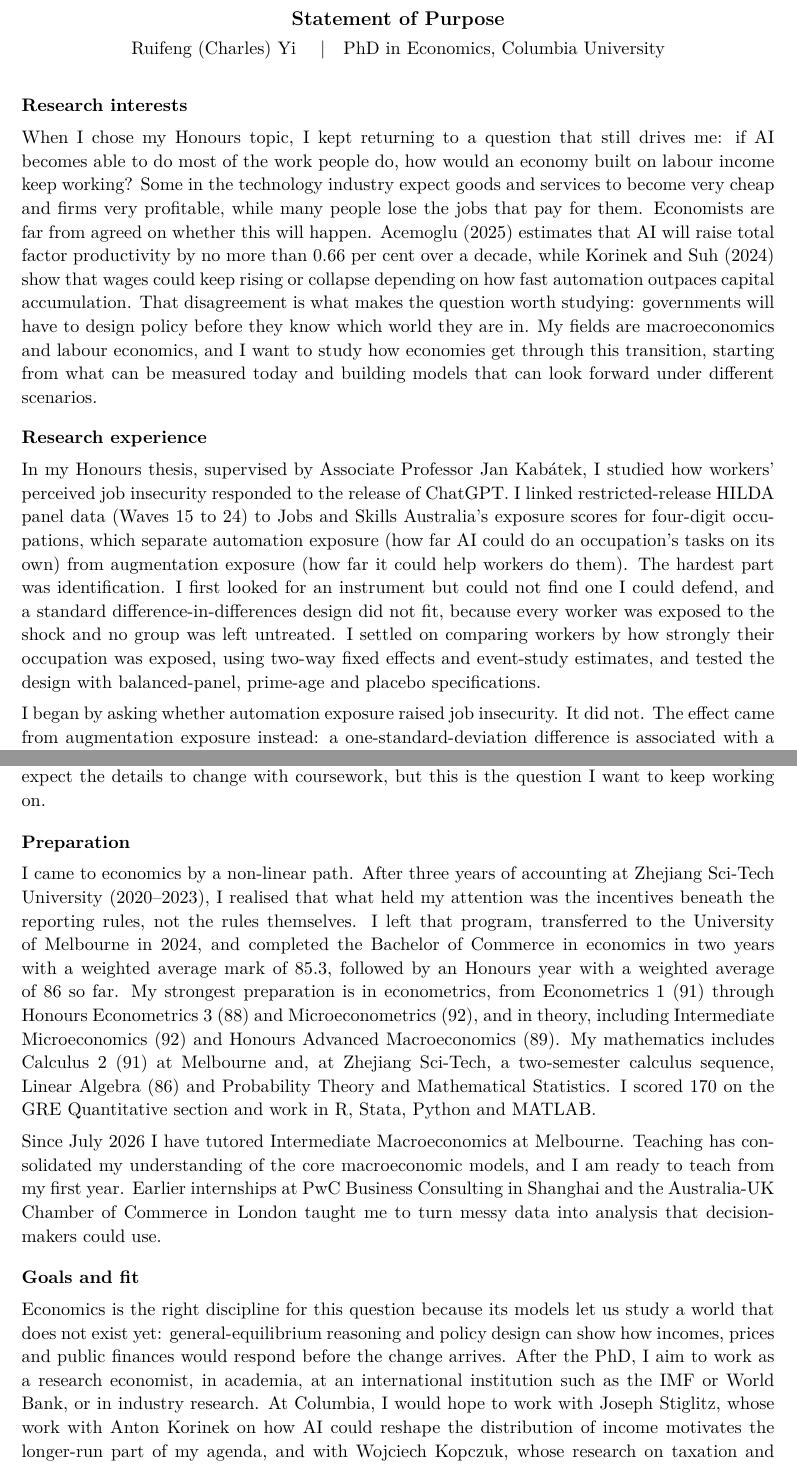
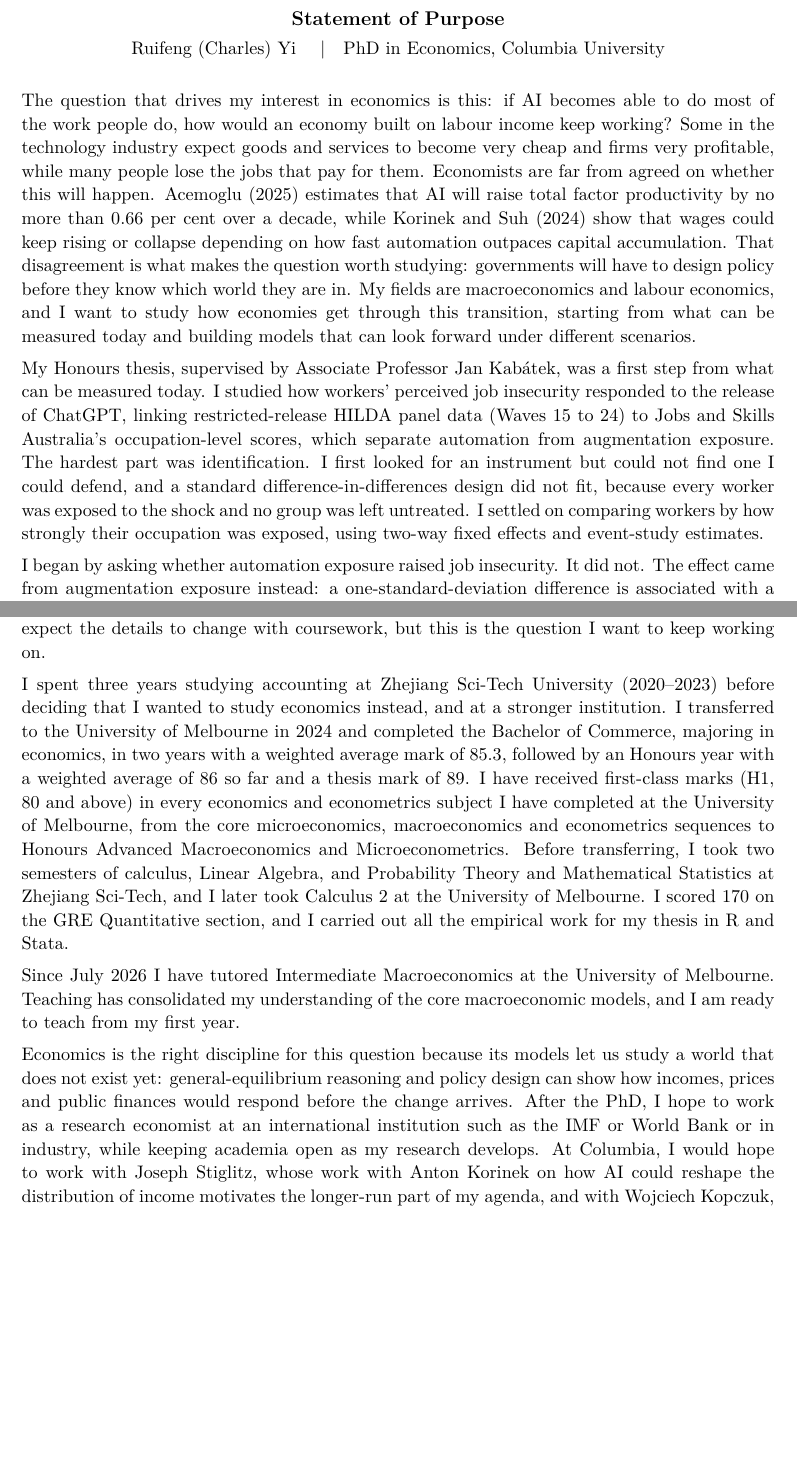
Before and after one commit to charlesyi0720/phd--application, a LaTeX document (sop.tex): two parts of pages 1 and 2 of 2, joined at a grey line, cut so that both start at the same text, the shorter picture padded with empty space. Compiled offline with pdfLaTeX.

Commit message:
SOP: drop headings and internships, new opening, grades framed as all-H1, cleaner maths/tools, softer goals
Co-Authored-By: Claude Opus 5.5 <noreply@anthropic.com>
Claude-Session: https://claude.ai/code/session_01WaxnvhQ8DxQqykJDeKh4M8

```diff
--- a/sop.tex
+++ b/sop.tex
@@ -43,7 +43,6 @@
     [UW PARAGRAPH: faculty still to be confirmed.]%
   }{}%
 }
-\newcommand{\heading}[1]{\par\medskip\textbf{#1}\par}
 
 \begin{document}
 
@@ -52,13 +51,9 @@
 Ruifeng (Charles) Yi \quad\textbar\quad PhD in Economics, \program
 \end{center}
 
-\heading{Research interests}
-When I chose my Honours topic, I kept returning to a question that still drives me: if AI becomes able to do most of the work people do, how would an economy built on labour income keep working? Some in the technology industry expect goods and services to become very cheap and firms very profitable, while many people lose the jobs that pay for them. Economists are far from agreed on whether this will happen. Acemoglu (2025) estimates that AI will raise total factor productivity by no more than 0.66 per cent over a decade, while Korinek and Suh (2024) show that wages could keep rising or collapse depending on how fast automation outpaces capital accumulation. That disagreement is what makes the question worth studying: governments will have to design policy before they know which world they are in. My fields are macroeconomics and labour economics, and I want to study how economies get through this transition, starting from what can be measured today and building models that can look forward under different scenarios.
+The question that drives my interest in economics is this: if AI becomes able to do most of the work people do, how would an economy built on labour income keep working? Some in the technology industry expect goods and services to become very cheap and firms very profitable, while many people lose the jobs that pay for them. Economists are far from agreed on whether this will happen. Acemoglu (2025) estimates that AI will raise total factor productivity by no more than 0.66 per cent over a decade, while Korinek and Suh (2024) show that wages could keep rising or collapse depending on how fast automation outpaces capital accumulation. That disagreement is what makes the question worth studying: governments will have to design policy before they know which world they are in. My fields are macroeconomics and labour economics, and I want to study how economies get through this transition, starting from what can be measured today and building models that can look forward under different scenarios.
 
-\heading{Research experience}
-In my Honours thesis, supervised by Associate Professor Jan Kab\'{a}tek, I studied how workers' perceived job insecurity responded to the release of ChatGPT. I linked restricted-release HILDA panel data (Waves 15 to 24) to Jobs and Skills Australia's exposure scores for four-digit occupations, which separate automation exposure (how far AI could do an occupation's tasks on its own) from augmentation exposure (how far it could help workers do them). The hardest part was identification. I first looked for an instrument but could not find one I could defend, and a standard difference-in-differences design did not fit, because every worker was exposed to the shock and no group was left untreated.
-I settled on comparing workers by how strongly their occupation was exposed, using two-way fixed effects and event-study estimates, and tested the design with balanced-panel, prime-age and placebo specifications.
+My Honours thesis, supervised by Associate Professor Jan Kab\'{a}tek, was a first step from what can be measured today. I studied how workers' perceived job insecurity responded to the release of ChatGPT, linking restricted-release HILDA panel data (Waves 15 to 24) to Jobs and Skills Australia's occupation-level scores, which separate automation from augmentation exposure. The hardest part was identification. I first looked for an instrument but could not find one I could defend, and a standard difference-in-differences design did not fit, because every worker was exposed to the shock and no group was left untreated. I settled on comparing workers by how strongly their occupation was exposed, using two-way fixed effects and event-study estimates.
 
-I began by asking whether automation exposure raised job insecurity. It did not. The effect came from augmentation exposure instead: a one-standard-deviation difference is associated with a 0.63 percentage point larger rise in insecurity, 7.4 per cent of the 2022 mean, concentrated in white-collar occupations. The result surprised me, and I came to suspect the timing of my data. My sample ends in 2024, when generative AI was mostly used to help workers rather than replace them. Now that AI agents can take over whole tasks, I expect automation to become the main source of anxiety. The shift is already visible in software development: at the AI company my brother founded, programmers now direct coding agents by voice, with no keyboard on their desks.
-The design also has limits. Event-study estimates cannot rule out a mild upward drift in the augmentation gradient before 2020, and a survey of employed workers never observes the people who were not hired. US evidence now suggests that these entrants bear much of the adjustment.
+I began by asking whether automation exposure raised job insecurity. It did not. The effect came from augmentation exposure instead: a one-standard-deviation difference is associated with a 0.63 percentage point larger rise in insecurity, 7.4 per cent of the 2022 mean, concentrated in white-collar occupations. The result surprised me, and I came to suspect the timing of my data. My sample ends in 2024, when generative AI was mostly used to help workers rather than replace them. Now that AI agents can take over whole tasks, I expect automation to become the main source of anxiety. The shift is already visible in software development: at the AI company my brother founded, programmers now direct coding agents by voice, with no keyboard on their desks. The design also has limits. Event-study estimates cannot rule out a mild upward drift in the augmentation gradient before 2020, and a survey of employed workers never observes the people who were not hired. US evidence now suggests that these entrants bear much of the adjustment.
 
@@ -67,16 +61,13 @@ My near-term project asks what AI is doing to the first rung of the career ladde
 
 In the longer run, I want to use the same framework to study the transition itself. AI's capability can be represented in the model by the share of junior and senior tasks it can perform, and raising that share step by step traces a path from today's economy towards one in which AI does most of the work. Along that path, the return to investing in young workers' skills may fall, labour income may shrink relative to profits, and the case for redistribution may grow. I want to ask how the mix of labour-market policy, investment in skills and redistribution, such as taxing the profits AI generates and transferring them to households (Korinek and Stiglitz, 2019), should change as AI's capability expands, when governments do not know how fast it will expand. I expect the details to change with coursework, but this is the question I want to keep working on.
 
-\heading{Preparation}
-I came to economics by a non-linear path. After three years of accounting at Zhejiang Sci-Tech University (2020--2023), I realised that what held my attention was the incentives beneath the reporting rules, not the rules themselves. I left that program, transferred to the University of Melbourne in 2024, and completed the Bachelor of Commerce in economics in two years with a weighted average mark of 85.3, followed by an Honours year with a weighted average of 86 so far. % UPDATE when final Honours marks are released (before 4 Dec?)
-My strongest preparation is in econometrics, from Econometrics~1 (91) through Honours Econometrics~3 (88) and Microeconometrics (92), and in theory, including Intermediate Microeconomics (92) and Honours Advanced Macroeconomics (89). % CHECK: Microeconometrics mark
-My mathematics includes Calculus~2 (91) at Melbourne and, at Zhejiang Sci-Tech, a two-semester calculus sequence, Linear Algebra (86) and Probability Theory and Mathematical Statistics. I scored 170 on the GRE Quantitative section and work in R, Stata, Python and MATLAB.
+I spent three years studying accounting at Zhejiang Sci-Tech University (2020--2023) before deciding that I wanted to study economics instead, and at a stronger institution. I transferred to the University of Melbourne in 2024 and completed the Bachelor of Commerce, majoring in economics, in two years with a weighted average mark of 85.3, followed by an Honours year with a weighted average of 86 so far and a thesis mark of 89. % UPDATE when final Honours marks are released
+I have received first-class marks (H1, 80 and above) in every economics and econometrics subject I have completed at the University of Melbourne, from the core microeconomics, macroeconomics and econometrics sequences to Honours Advanced Macroeconomics and Microeconometrics. % CHECK: still true once Financial Econometrics and Econometrics of Markets and Competition are released
+Before transferring, I took two semesters of calculus, Linear Algebra, and Probability Theory and Mathematical Statistics at Zhejiang Sci-Tech, and I later took Calculus~2 at the University of Melbourne. I scored 170 on the GRE Quantitative section, and I carried out all the empirical work for my thesis in R and Stata.
 
-Since July 2026 I have tutored Intermediate Macroeconomics at Melbourne. Teaching has consolidated my understanding of the core macroeconomic models, and I am ready to teach from my first year.
-Earlier internships at PwC Business Consulting in Shanghai and the Australia-UK Chamber of Commerce in London taught me to turn messy data into analysis that decision-makers could use.
+Since July 2026 I have tutored Intermediate Macroeconomics at the University of Melbourne. Teaching has consolidated my understanding of the core macroeconomic models, and I am ready to teach from my first year.
 
-\heading{Goals and fit}
-Economics is the right discipline for this question because its models let us study a world that does not exist yet: general-equilibrium reasoning and policy design can show how incomes, prices and public finances would respond before the change arrives. After the PhD, I aim to work as a research economist, in academia, at an international institution such as the IMF or World Bank, or in industry research.
+Economics is the right discipline for this question because its models let us study a world that does not exist yet: general-equilibrium reasoning and policy design can show how incomes, prices and public finances would respond before the change arrives. After the PhD, I hope to work as a research economist at an international institution such as the IMF or World Bank or in industry, while keeping academia open as my research develops.
 \fit
 
 \end{document}
```
Also changed, not shown: sop.tex (1 more changed lines).
